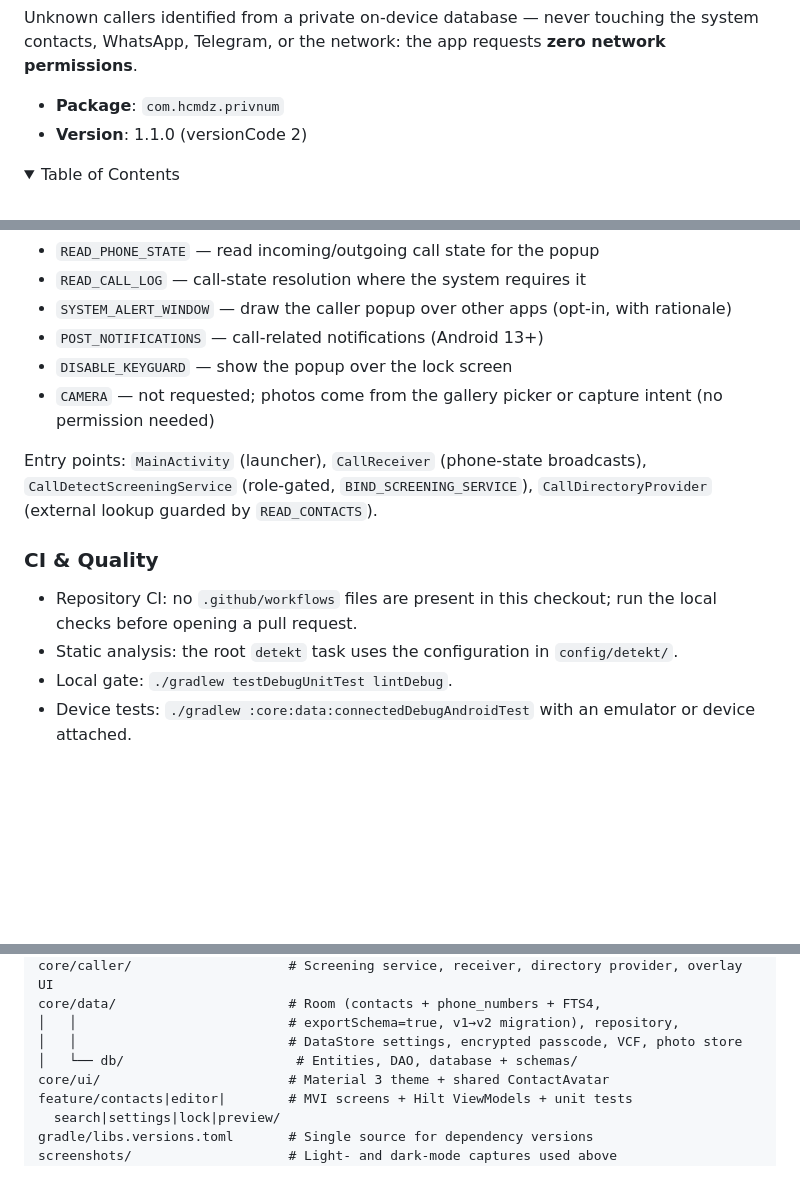
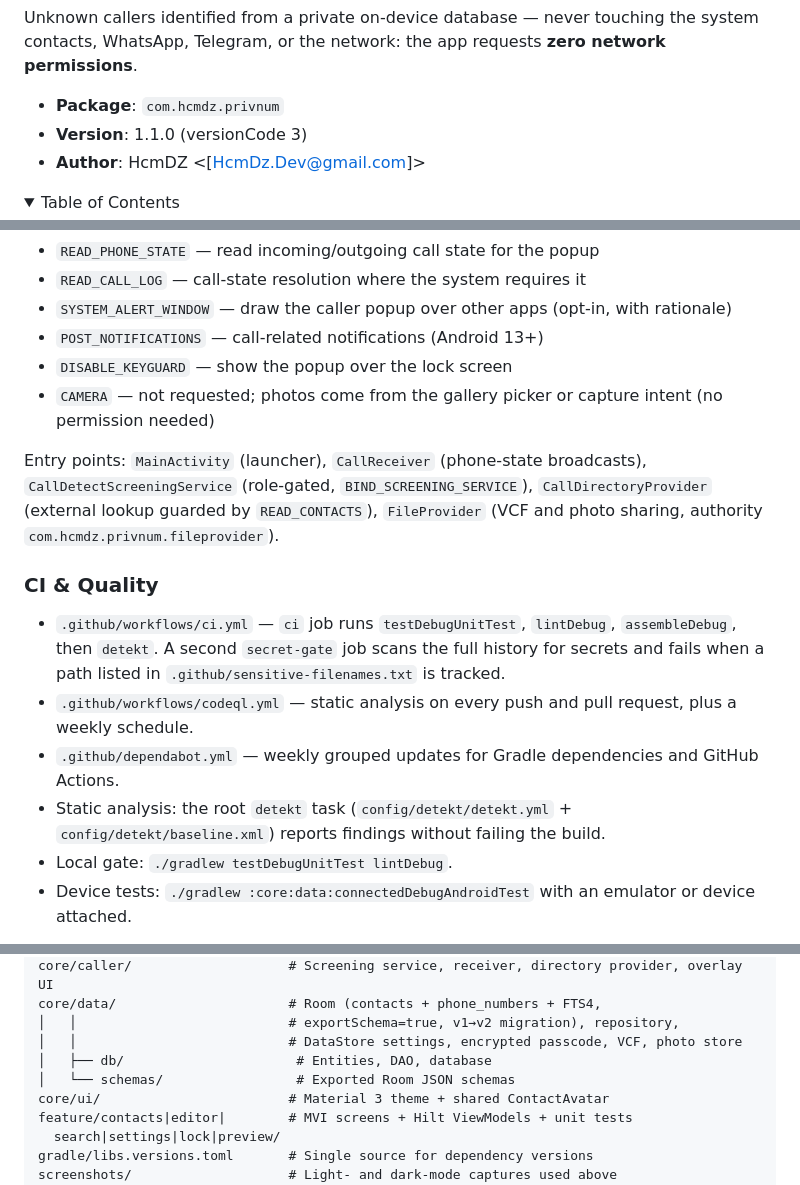
Before and after one commit to Hcmdz/Privnum, a Markdown page: README.md, 3 parts joined by grey strips. Drawn GitHub-style; folded sections open; blank space fills up the shorter version.

Commit message:
docs(readme): document CI, entry points, structure
The README still claimed that no workflow files were present, which
stopped being true once ci.yml, codeql.yml and dependabot.yml landed, so
contributors were told to rely on local checks only.

Also corrects the Room schema path, adds the FileProvider entry point,
links the Code of Conduct, and refreshes the identity block.

```diff
--- a/README.md
+++ b/README.md
@@ -47,7 +47,8 @@ touching the system contacts, WhatsApp, Telegram, or the network: the app
 requests **zero network permissions**.
 
 - **Package**: `com.hcmdz.privnum`
-- **Version**: 1.1.0 (versionCode 2)
+- **Version**: 1.1.0 (versionCode 3)
+- **Author**: HcmDZ &lt;[HcmDz.Dev@gmail.com]&gt;
 
 <details>
 <summary>Table of Contents</summary>
@@ -174,12 +175,14 @@ network layer.
 - `DISABLE_KEYGUARD` — show the popup over the lock screen
 - `CAMERA` — not requested; photos come from the gallery picker or capture intent (no permission needed)
 
-Entry points: `MainActivity` (launcher), `CallReceiver` (phone-state broadcasts), `CallDetectScreeningService` (role-gated, `BIND_SCREENING_SERVICE`), `CallDirectoryProvider` (external lookup guarded by `READ_CONTACTS`).
+Entry points: `MainActivity` (launcher), `CallReceiver` (phone-state broadcasts), `CallDetectScreeningService` (role-gated, `BIND_SCREENING_SERVICE`), `CallDirectoryProvider` (external lookup guarded by `READ_CONTACTS`), `FileProvider` (VCF and photo sharing, authority `com.hcmdz.privnum.fileprovider`).
 
 ### CI & Quality
 
-- Repository CI: no `.github/workflows` files are present in this checkout; run the local checks before opening a pull request.
-- Static analysis: the root `detekt` task uses the configuration in `config/detekt/`.
+- `.github/workflows/ci.yml` — `ci` job runs `testDebugUnitTest`, `lintDebug`, `assembleDebug`, then `detekt`. A second `secret-gate` job scans the full history for secrets and fails when a path listed in `.github/sensitive-filenames.txt` is tracked.
+- `.github/workflows/codeql.yml` — static analysis on every push and pull request, plus a weekly schedule.
+- `.github/dependabot.yml` — weekly grouped updates for Gradle dependencies and GitHub Actions.
+- Static analysis: the root `detekt` task (`config/detekt/detekt.yml` + `config/detekt/baseline.xml`) reports findings without failing the build.
 - Local gate: `./gradlew testDebugUnitTest lintDebug`.
 - Device tests: `./gradlew :core:data:connectedDebugAndroidTest` with an emulator or device attached.
 
@@ -233,7 +236,8 @@ core/caller/                    # Screening service, receiver, directory provide
 core/data/                      # Room (contacts + phone_numbers + FTS4,
 │   │                           # exportSchema=true, v1→v2 migration), repository,
 │   │                           # DataStore settings, encrypted passcode, VCF, photo store
-│   └── db/                      # Entities, DAO, database + schemas/
+│   ├── db/                      # Entities, DAO, database
+│   └── schemas/                 # Exported Room JSON schemas
 core/ui/                        # Material 3 theme + shared ContactAvatar
 feature/contacts|editor|        # MVI screens + Hilt ViewModels + unit tests
   search|settings|lock|preview/
```
Also changed, not shown: other parts of README.md (+3 -1 lines).
